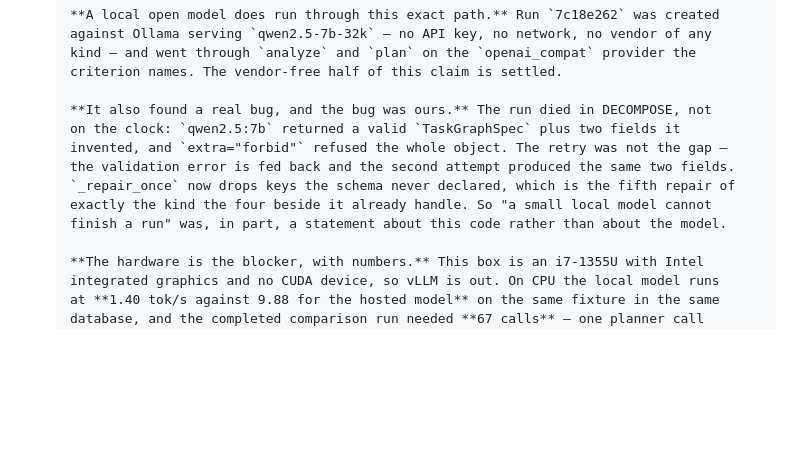
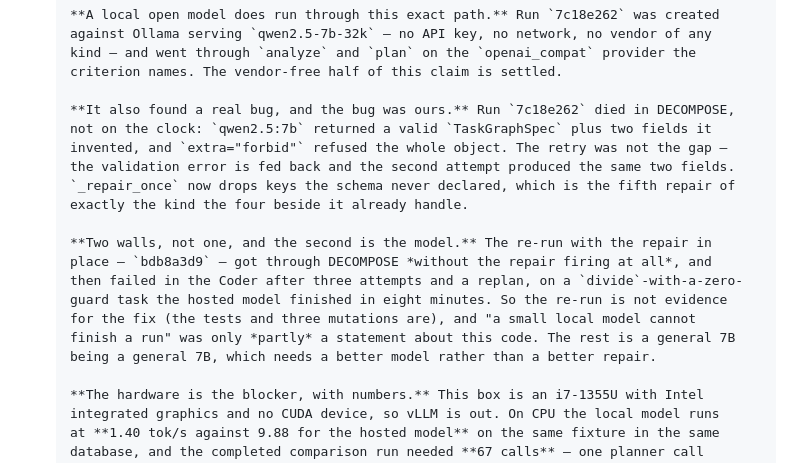
Before and after one commit to autonomus-swe/autoswe, a Markdown page: docs/PHASE-6-interop-and-evals.md, the part around the change. GitHub-like rendering; blank space fills up the shorter version.

```diff
--- a/docs/PHASE-6-interop-and-evals.md
+++ b/docs/PHASE-6-interop-and-evals.md
@@ -79,13 +79,20 @@ is recorded as such rather than ticked from the code that would make it work.
       kind — and went through `analyze` and `plan` on the `openai_compat` provider the
       criterion names. The vendor-free half of this claim is settled.
 
-      **It also found a real bug, and the bug was ours.** The run died in DECOMPOSE, not
-      on the clock: `qwen2.5:7b` returned a valid `TaskGraphSpec` plus two fields it
+      **It also found a real bug, and the bug was ours.** Run `7c18e262` died in DECOMPOSE,
+      not on the clock: `qwen2.5:7b` returned a valid `TaskGraphSpec` plus two fields it
       invented, and `extra="forbid"` refused the whole object. The retry was not the gap —
       the validation error is fed back and the second attempt produced the same two fields.
       `_repair_once` now drops keys the schema never declared, which is the fifth repair of
-      exactly the kind the four beside it already handle. So "a small local model cannot
-      finish a run" was, in part, a statement about this code rather than about the model.
+      exactly the kind the four beside it already handle.
+
+      **Two walls, not one, and the second is the model.** The re-run with the repair in
+      place — `bdb8a3d9` — got through DECOMPOSE *without the repair firing at all*, and
+      then failed in the Coder after three attempts and a replan, on a `divide`-with-a-zero-
+      guard task the hosted model finished in eight minutes. So the re-run is not evidence
+      for the fix (the tests and three mutations are), and "a small local model cannot
+      finish a run" was only *partly* a statement about this code. The rest is a general 7B
+      being a general 7B, which needs a better model rather than a better repair.
 
       **The hardware is the blocker, with numbers.** This box is an i7-1355U with Intel
       integrated graphics and no CUDA device, so vLLM is out. On CPU the local model runs
```
Also changed, not shown: CHANGELOG.md (+7 -0 lines), docs/numbers.md (+30 -0 lines).
